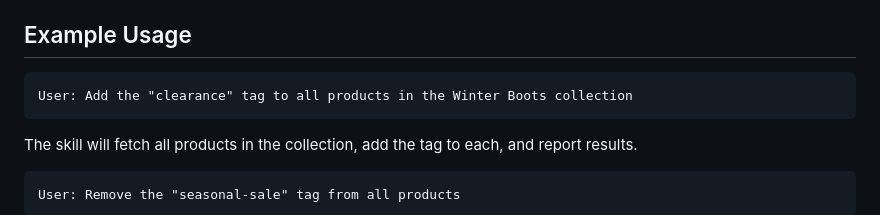
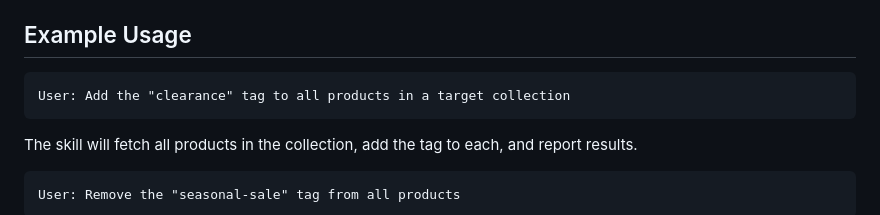
Before and after one commit to mazinzaki911/agentic-ecom-playbook, a Markdown page: skills/product-tagger.SKILL.md, the part around the change. Rendered like a GitHub page.

Commit message:
fix: remove remaining store-specific references from product-tagger.SKILL.md

````diff
--- a/skills/product-tagger.SKILL.md
+++ b/skills/product-tagger.SKILL.md
@@ -146,7 +146,7 @@ This means the skill never goes stale — even if Shopify changes their API sche
 ## Example Usage
 
 ```
-User: Add the "clearance" tag to all products in the Winter Boots collection
+User: Add the "clearance" tag to all products in a target collection
 ```
 
 The skill will fetch all products in the collection, add the tag to each, and report results.
````
